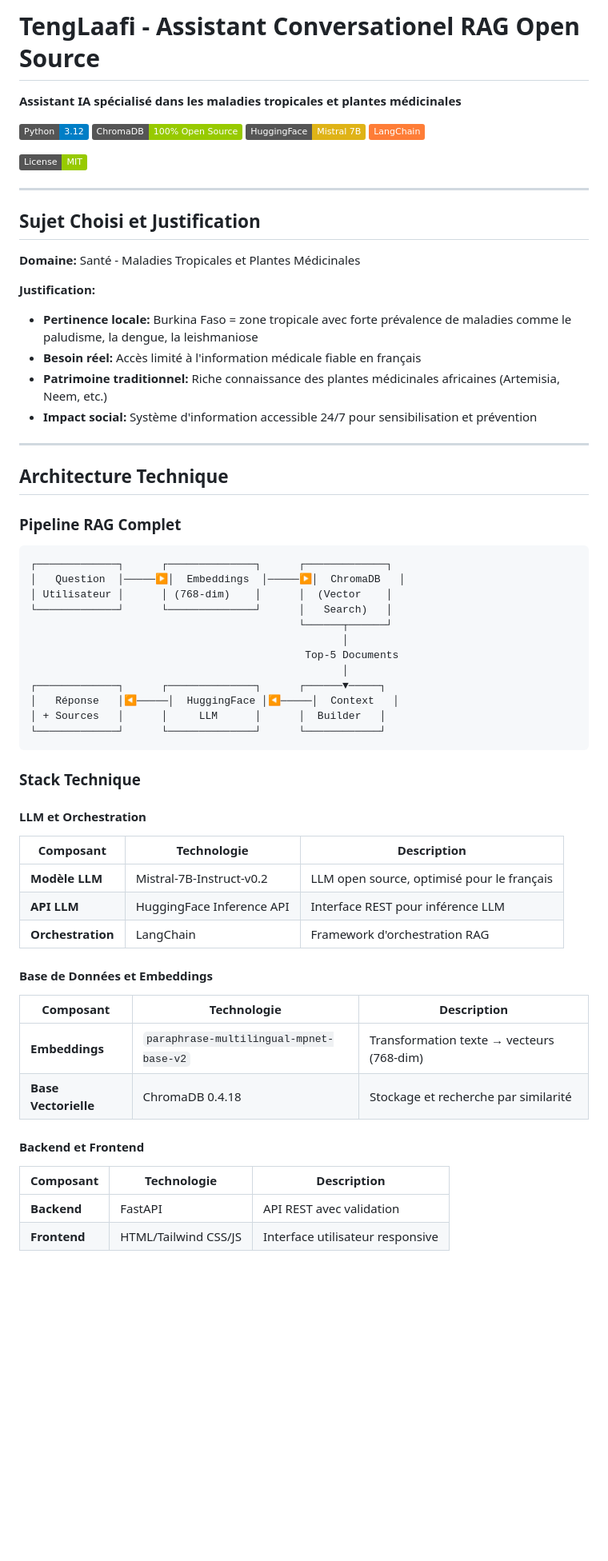
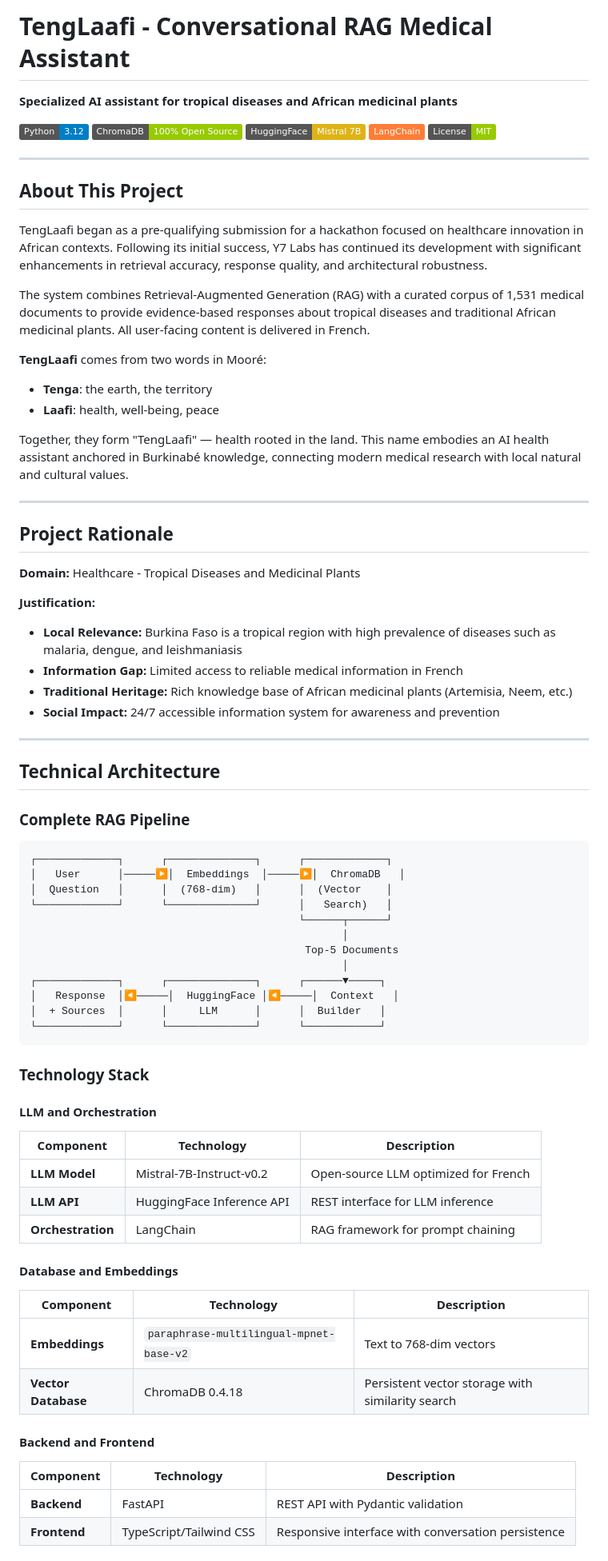
Before and after one commit to Y4NN777/tenglaafi, a Markdown page: README.md, the part around one of its changes. Shown at 80% size. GitHub-like rendering; badges without logos; blank space fills up the shorter version.

````diff
--- a/README.md
+++ b/README.md
@@ -1,64 +1,78 @@
-# TengLaafi - Assistant Conversationel RAG Open Source
+# TengLaafi - Conversational RAG Medical Assistant
 
-**Assistant  IA spécialisé dans les maladies tropicales et plantes médicinales**
+**Specialized AI assistant for tropical diseases and African medicinal plants**
 
 [![Python](https://img.shields.io/badge/Python-3.12-blue.svg)](https://python.org)
 [![ChromaDB](https://img.shields.io/badge/ChromaDB-100%25%20Open%20Source-green.svg)](https://www.trychroma.com/)
 [![HuggingFace](https://img.shields.io/badge/HuggingFace-Mistral%207B-yellow.svg)](https://huggingface.co)
 [![LangChain](https://img.shields.io/badge/LangChain-orange.svg)](https://python.langchain.com)
-
 [![License](https://img.shields.io/badge/License-MIT-green.svg)](LICENSE)
 
 ---
 
-##  Sujet Choisi et Justification
+## About This Project
 
-**Domaine:** Santé - Maladies Tropicales et Plantes Médicinales
+TengLaafi began as a pre-qualifying submission for a hackathon focused on healthcare innovation in African contexts. Following its initial success, Y7 Labs has continued its development with significant enhancements in retrieval accuracy, response quality, and architectural robustness.
 
-**Justification:**
-- **Pertinence locale:** Burkina Faso = zone tropicale avec forte prévalence de maladies comme le paludisme, la dengue, la leishmaniose
-- **Besoin réel:** Accès limité à l'information médicale fiable en français
-- **Patrimoine traditionnel:** Riche connaissance des plantes médicinales africaines (Artemisia, Neem, etc.)
-- **Impact social:** Système d'information accessible 24/7 pour sensibilisation et prévention
+The system combines Retrieval-Augmented Generation (RAG) with a curated corpus of 1,531 medical documents to provide evidence-based responses about tropical diseases and traditional African medicinal plants. All user-facing content is delivered in French.
+
+**TengLaafi** comes from two words in Mooré:
+- **Tenga**: the earth, the territory
+- **Laafi**: health, well-being, peace
+
+Together, they form "TengLaafi" — health rooted in the land. This name embodies an AI health assistant anchored in Burkinabé knowledge, connecting modern medical research with local natural and cultural values.
 
 ---
 
-##  Architecture Technique
+## Project Rationale
 
-### Pipeline RAG Complet
+**Domain:** Healthcare - Tropical Diseases and Medicinal Plants
+
+**Justification:**
+- **Local Relevance:** Burkina Faso is a tropical region with high prevalence of diseases such as malaria, dengue, and leishmaniasis
+- **Information Gap:** Limited access to reliable medical information in French
+- **Traditional Heritage:** Rich knowledge base of African medicinal plants (Artemisia, Neem, etc.)
+- **Social Impact:** 24/7 accessible information system for awareness and prevention
+
+---
+
+## Technical Architecture
+
+### Complete RAG Pipeline
+
 ```
 ┌─────────────┐      ┌──────────────┐      ┌─────────────┐
-│   Question  │─────▶│  Embeddings  │─────▶│  ChromaDB   │
-│ Utilisateur │      │ (768-dim)    │      │  (Vector    │
+│   User      │─────▶│  Embeddings  │─────▶│  ChromaDB   │
+│  Question   │      │  (768-dim)   │      │  (Vector    │
 └─────────────┘      └──────────────┘      │   Search)   │
                                            └──────┬──────┘
                                                   │
                                             Top-5 Documents
                                                   │
 ┌─────────────┐      ┌──────────────┐      ┌──────▼─────┐
-│   Réponse   │◀─────│  HuggingFace │◀─────│  Context   │
-│ + Sources   │      │     LLM      │      │  Builder   │
+│   Response  │◀─────│  HuggingFace │◀─────│  Context   │
+│  + Sources  │      │     LLM      │      │  Builder   │
 └─────────────┘      └──────────────┘      └────────────┘
 ```
 
-### Stack Technique
+### Technology Stack
 
-#### LLM et Orchestration
-| Composant | Technologie | Description |
+#### LLM and Orchestration
+| Component | Technology | Description |
 |-----------|-------------|-------------|
-| **Modèle LLM** | Mistral-7B-Instruct-v0.2 | LLM open source, optimisé pour le français |
-| **API LLM** | HuggingFace Inference API | Interface REST pour inférence LLM |
-| **Orchestration** | LangChain | Framework d'orchestration RAG |
+| **LLM Model** | Mistral-7B-Instruct-v0.2 | Open-source LLM optimized for French |
+| **LLM API** | HuggingFace Inference API | REST interface for LLM inference |
+| **Orchestration** | LangChain | RAG framework for prompt chaining |
 
-#### Base de Données et Embeddings
-| Composant | Technologie | Description |
+#### Database and Embeddings
+| Component | Technology | Description |
 |-----------|-------------|-------------|
-| **Embeddings** | `paraphrase-multilingual-mpnet-base-v2` | Transformation texte → vecteurs (768-dim) |
-| **Base Vectorielle** | ChromaDB 0.4.18 | Stockage et recherche par similarité |
+| **Embeddings** | `paraphrase-multilingual-mpnet-base-v2` | Text to 768-dim vectors |
+| **Vector Database** | ChromaDB 0.4.18 | Persistent vector storage with similarity search |
 
-#### Backend et Frontend
-| Composant | Technologie | Description |
+#### Backend and Frontend
+| Component | Technology | Description |
 |-----------|-------------|-------------|
-| **Backend** | FastAPI   | API REST avec validation |
-| **Frontend** | HTML/Tailwind CSS/JS | Interface utilisateur responsive |
+| **Backend** | FastAPI | REST API with Pydantic validation |
+| **Frontend** | TypeScript/Tailwind CSS | Responsive interface with conversation persistence |
 
````
Also changed, not shown: other parts of README.md (+213 -163 lines).
